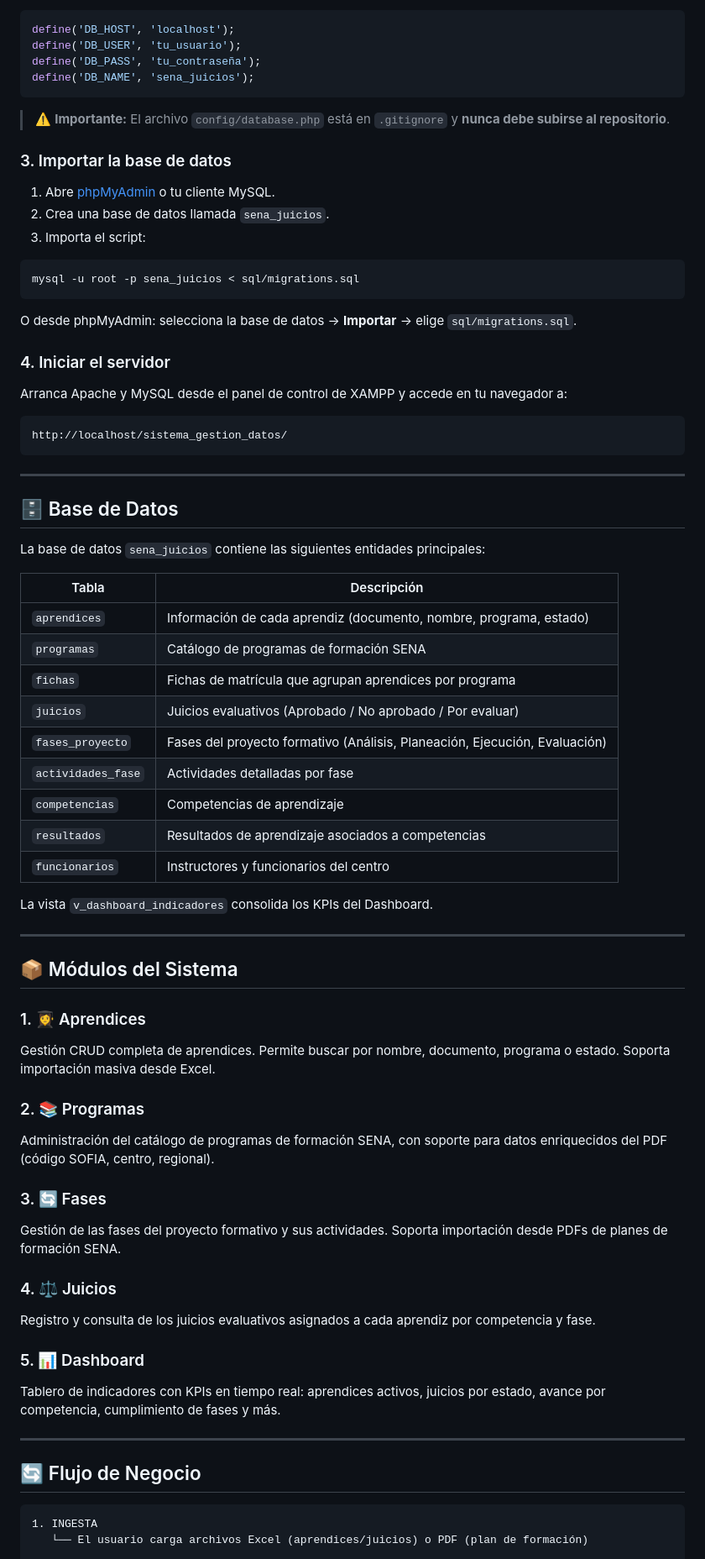
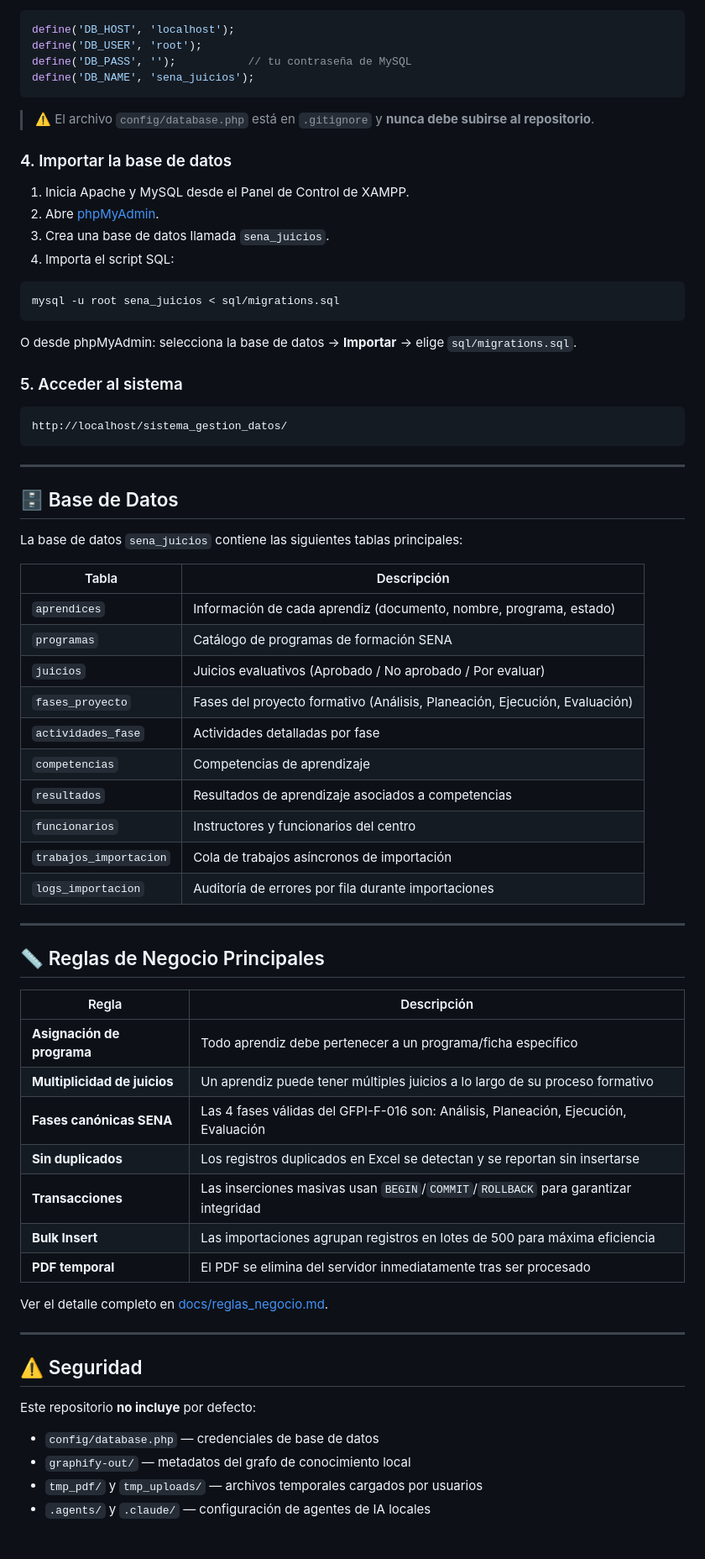
Before and after one commit to Santiago072/sistema_gestion_datos, a Markdown page: README.md, the part around one of its changes. Shown at 84% size. GitHub-like rendering.

````diff
--- a/README.md
+++ b/README.md
@@ -138,28 +167,27 @@ Edita `config/database.php` con tus datos:
 
 ```php
 define('DB_HOST', 'localhost');
-define('DB_USER', 'tu_usuario');
-define('DB_PASS', 'tu_contraseña');
+define('DB_USER', 'root');
+define('DB_PASS', '');           // tu contraseña de MySQL
 define('DB_NAME', 'sena_juicios');
 ```
 
-> ⚠️ **Importante:** El archivo `config/database.php` está en `.gitignore` y **nunca debe subirse al repositorio**.
+> ⚠️ El archivo `config/database.php` está en `.gitignore` y **nunca debe subirse al repositorio**.
 
-### 3. Importar la base de datos
+### 4. Importar la base de datos
 
-1. Abre [phpMyAdmin](http://localhost/phpmyadmin) o tu cliente MySQL.
-2. Crea una base de datos llamada `sena_juicios`.
-3. Importa el script:
+1. Inicia Apache y MySQL desde el Panel de Control de XAMPP.
+2. Abre [phpMyAdmin](http://localhost/phpmyadmin).
+3. Crea una base de datos llamada `sena_juicios`.
+4. Importa el script SQL:
 
 ```bash
-mysql -u root -p sena_juicios < sql/migrations.sql
+mysql -u root sena_juicios < sql/migrations.sql
 ```
 
 O desde phpMyAdmin: selecciona la base de datos → **Importar** → elige `sql/migrations.sql`.
 
-### 4. Iniciar el servidor
-
-Arranca Apache y MySQL desde el panel de control de XAMPP y accede en tu navegador a:
+### 5. Acceder al sistema
 
 ```
 http://localhost/sistema_gestion_datos/
@@ -169,46 +197,44 @@ http://localhost/sistema_gestion_datos/
 
 ## 🗄️ Base de Datos
 
-La base de datos `sena_juicios` contiene las siguientes entidades principales:
+La base de datos `sena_juicios` contiene las siguientes tablas principales:
 
 | Tabla | Descripción |
 |---|---|
 | `aprendices` | Información de cada aprendiz (documento, nombre, programa, estado) |
 | `programas` | Catálogo de programas de formación SENA |
-| `fichas` | Fichas de matrícula que agrupan aprendices por programa |
 | `juicios` | Juicios evaluativos (Aprobado / No aprobado / Por evaluar) |
 | `fases_proyecto` | Fases del proyecto formativo (Análisis, Planeación, Ejecución, Evaluación) |
 | `actividades_fase` | Actividades detalladas por fase |
 | `competencias` | Competencias de aprendizaje |
 | `resultados` | Resultados de aprendizaje asociados a competencias |
 | `funcionarios` | Instructores y funcionarios del centro |
-
-La vista `v_dashboard_indicadores` consolida los KPIs del Dashboard.
+| `trabajos_importacion` | Cola de trabajos asíncronos de importación |
+| `logs_importacion` | Auditoría de errores por fila durante importaciones |
 
 ---
 
-## 📦 Módulos del Sistema
+## 📏 Reglas de Negocio Principales
 
-### 1. 👩‍🎓 Aprendices
-Gestión CRUD completa de aprendices. Permite buscar por nombre, documento, programa o estado. Soporta importación masiva desde Excel.
+| Regla | Descripción |
+|---|---|
+| **Asignación de programa** | Todo aprendiz debe pertenecer a un programa/ficha específico |
+| **Multiplicidad de juicios** | Un aprendiz puede tener múltiples juicios a lo largo de su proceso formativo |
+| **Fases canónicas SENA** | Las 4 fases válidas del GFPI-F-016 son: Análisis, Planeación, Ejecución, Evaluación |
+| **Sin duplicados** | Los registros duplicados en Excel se detectan y se reportan sin insertarse |
+| **Transacciones** | Las inserciones masivas usan `BEGIN`/`COMMIT`/`ROLLBACK` para garantizar integridad |
+| **Bulk Insert** | Las importaciones agrupan registros en lotes de 500 para máxima eficiencia |
+| **PDF temporal** | El PDF se elimina del servidor inmediatamente tras ser procesado |
 
-### 2. 📚 Programas
-Administración del catálogo de programas de formación SENA, con soporte para datos enriquecidos del PDF (código SOFIA, centro, regional).
-
-### 3. 🔄 Fases
-Gestión de las fases del proyecto formativo y sus actividades. Soporta importación desde PDFs de planes de formación SENA.
-
-### 4. ⚖️ Juicios
-Registro y consulta de los juicios evaluativos asignados a cada aprendiz por competencia y fase.
-
-### 5. 📊 Dashboard
-Tablero de indicadores con KPIs en tiempo real: aprendices activos, juicios por estado, avance por competencia, cumplimiento de fases y más.
+Ver el detalle completo en [docs/reglas_negocio.md](docs/reglas_negocio.md).
 
 ---
 
-## 🔄 Flujo de Negocio
+## ⚠️ Seguridad
 
-```
-1. INGESTA
-   └── El usuario carga archivos Excel (aprendices/juicios) o PDF (plan de formación)
+Este repositorio **no incluye** por defecto:
+- `config/database.php` — credenciales de base de datos
+- `graphify-out/` — metadatos del grafo de conocimiento local
+- `tmp_pdf/` y `tmp_uploads/` — archivos temporales cargados por usuarios
+- `.agents/` y `.claude/` — configuración de agentes de IA locales
 
````
Also changed, not shown: other parts of README.md (+103 -122 lines), docs/Especificacion_Requisitos.md (added, +104 -0 lines), docs/Manual_de_Usuario.md (added, +308 -0 lines).
